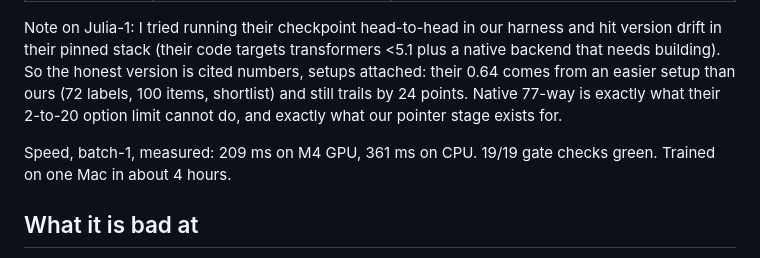
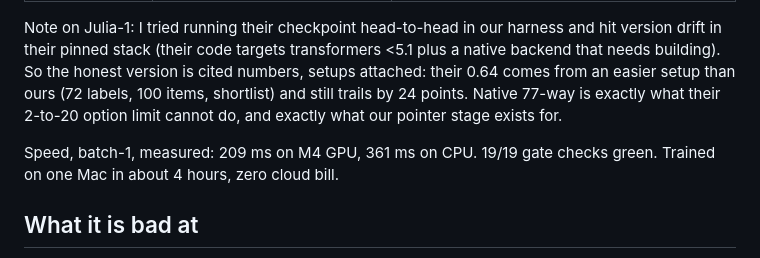
Before and after one commit to eulogik/nirnay, a Markdown page: posts/devto_nirnay.md, the part around the change. Drawn GitHub-style.

```diff
--- a/posts/devto_nirnay.md
+++ b/posts/devto_nirnay.md
@@ -30,7 +30,7 @@ Fitted ECE 0.045 on test. Raw result JSONs ship in the repo under `eval/`. Repro
 
 Note on Julia-1: I tried running their checkpoint head-to-head in our harness and hit version drift in their pinned stack (their code targets transformers <5.1 plus a native backend that needs building). So the honest version is cited numbers, setups attached: their 0.64 comes from an easier setup than ours (72 labels, 100 items, shortlist) and still trails by 24 points. Native 77-way is exactly what their 2-to-20 option limit cannot do, and exactly what our pointer stage exists for.
 
-Speed, batch-1, measured: 209 ms on M4 GPU, 361 ms on CPU. 19/19 gate checks green. Trained on one Mac in about 4 hours.
+Speed, batch-1, measured: 209 ms on M4 GPU, 361 ms on CPU. 19/19 gate checks green. Trained on one Mac in about 4 hours, zero cloud bill.
 
 ## What it is bad at
 
```
Also changed, not shown: MEMORY.md (+1 -0 lines), README.md (+1 -1 lines), assets/benchmark_banking77.png.
